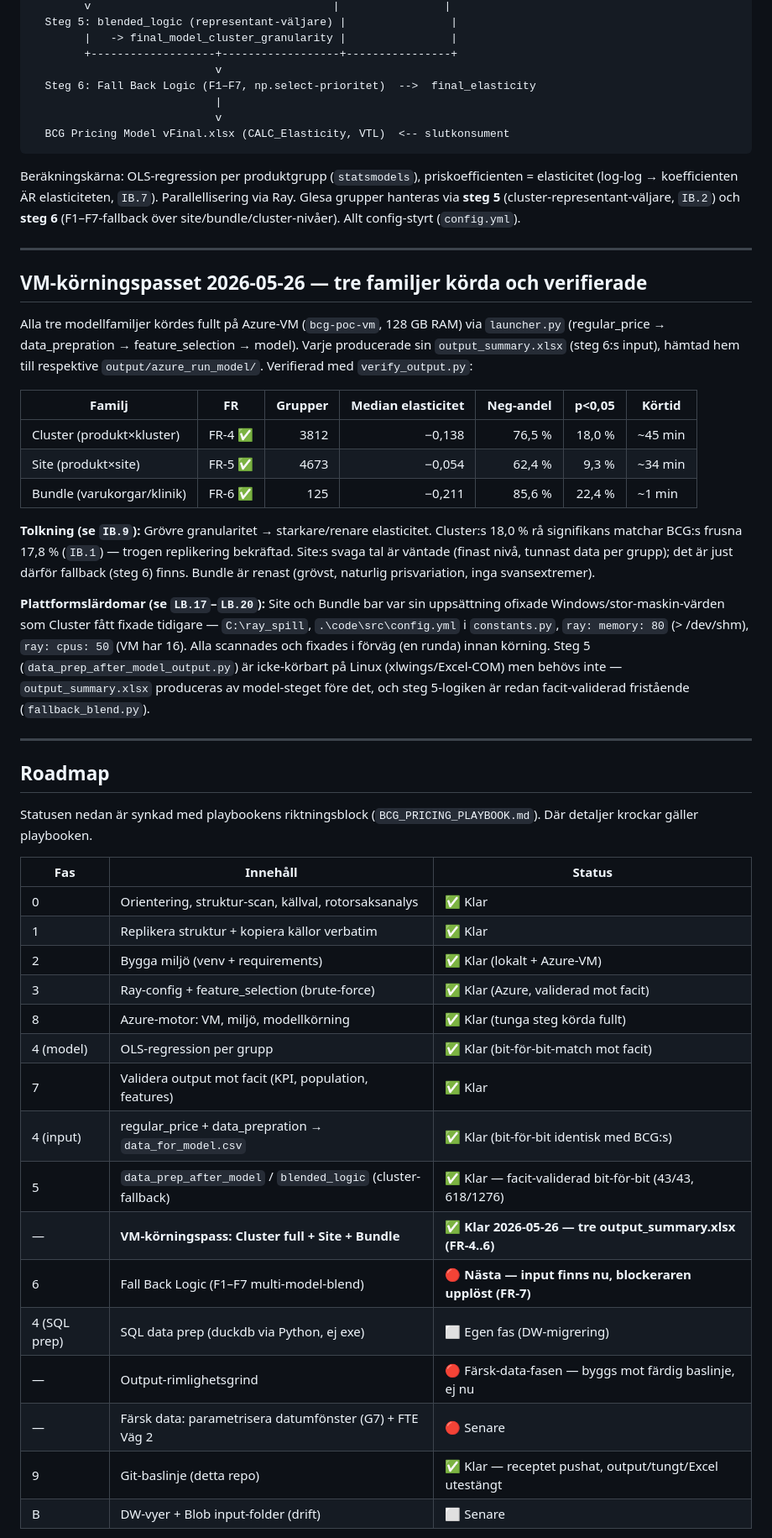
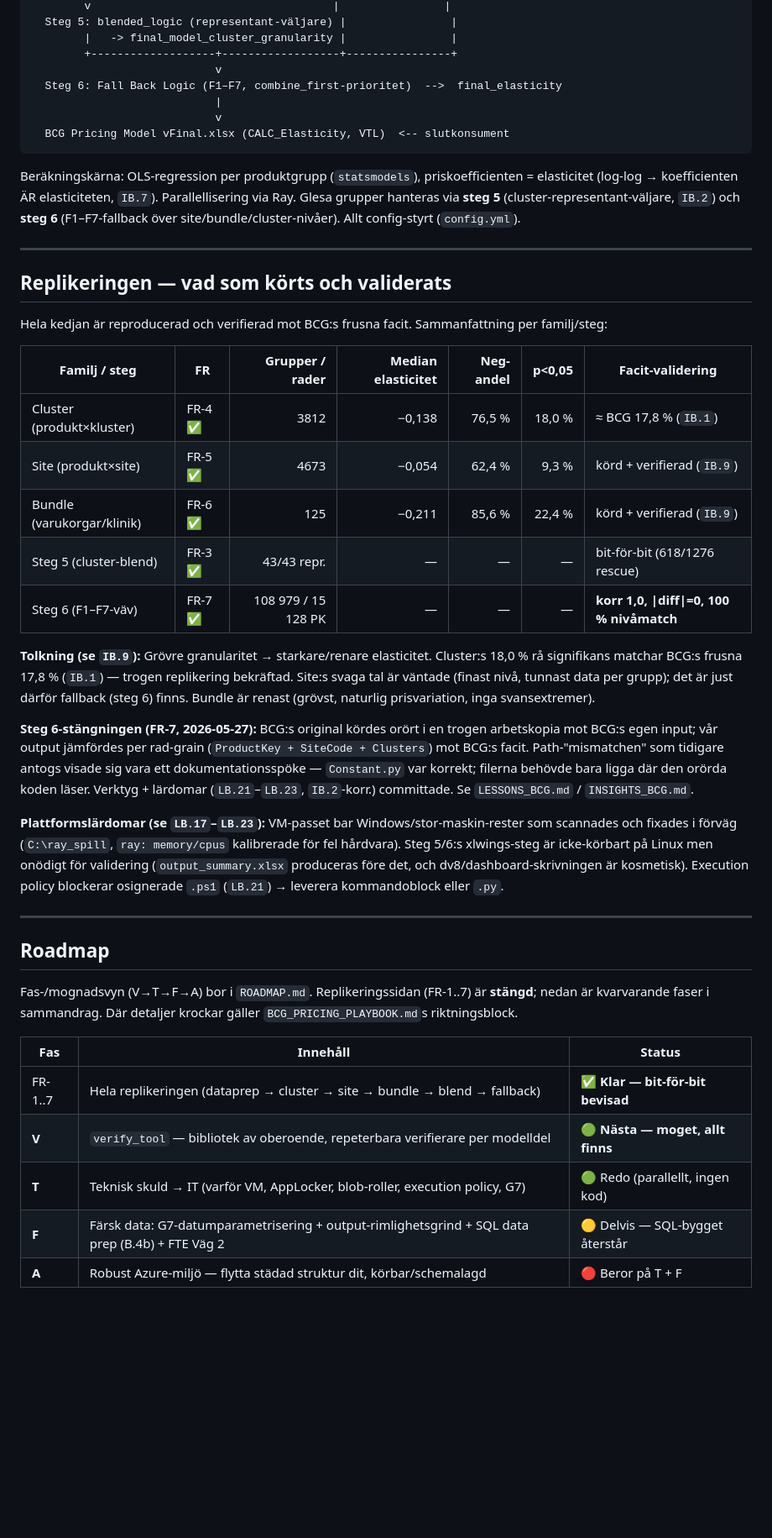
Before and after one commit to Dennyakillen/evbcgpricing, a Markdown page: README.md, the part around one of its changes. Shown at 84% size. Drawn GitHub-style; blank space fills up the shorter version.

Commit message:
Restructure docs: weave corrections into INSIGHTS/TECHNICAL, sync README to FR-7 closed with milestone tracker; remove contradictions and dead roadmaps

```diff
--- a/README.md
+++ b/README.md
@@ -79,7 +120,7 @@ Rådata (transaktioner, dimensioner)
         |   -> final_model_cluster_granularity |                |
         +-------------------+------------------+----------------+
                             v
-  Steg 6: Fall Back Logic (F1–F7, np.select-prioritet)  -->  final_elasticity
+  Steg 6: Fall Back Logic (F1–F7, combine_first-prioritet)  -->  final_elasticity
                             |
                             v
   BCG Pricing Model vFinal.xlsx (CALC_Elasticity, VTL)  <-- slutkonsument
@@ -92,53 +133,47 @@ site/bundle/cluster-nivåer). Allt config-styrt (`config.yml`).
 
 ---
 
-## VM-körningspasset 2026-05-26 — tre familjer körda och verifierade
+## Replikeringen — vad som körts och validerats
 
-Alla tre modellfamiljer kördes fullt på Azure-VM (`bcg-poc-vm`, 128 GB RAM) via `launcher.py`
-(regular_price → data_prepration → feature_selection → model). Varje producerade sin `output_summary.xlsx`
-(steg 6:s input), hämtad hem till respektive `output/azure_run_model/`. Verifierad med `verify_output.py`:
+Hela kedjan är reproducerad och verifierad mot BCG:s frusna facit. Sammanfattning per familj/steg:
 
-| Familj | FR | Grupper | Median elasticitet | Neg-andel | p<0,05 | Körtid |
+| Familj / steg | FR | Grupper / rader | Median elasticitet | Neg-andel | p<0,05 | Facit-validering |
 |---|---|---:|---:|---:|---:|---|
-| Cluster (produkt×kluster) | FR-4 ✅ | 3812 | −0,138 | 76,5 % | 18,0 % | ~45 min |
-| Site (produkt×site) | FR-5 ✅ | 4673 | −0,054 | 62,4 % | 9,3 % | ~34 min |
-| Bundle (varukorgar/klinik) | FR-6 ✅ | 125 | −0,211 | 85,6 % | 22,4 % | ~1 min |
+| Cluster (produkt×kluster) | FR-4 ✅ | 3812 | −0,138 | 76,5 % | 18,0 % | ≈ BCG 17,8 % (`IB.1`) |
+| Site (produkt×site) | FR-5 ✅ | 4673 | −0,054 | 62,4 % | 9,3 % | körd + verifierad (`IB.9`) |
+| Bundle (varukorgar/klinik) | FR-6 ✅ | 125 | −0,211 | 85,6 % | 22,4 % | körd + verifierad (`IB.9`) |
+| Steg 5 (cluster-blend) | FR-3 ✅ | 43/43 repr. | — | — | — | bit-för-bit (618/1276 rescue) |
+| Steg 6 (F1–F7-väv) | FR-7 ✅ | 108 979 / 15 128 PK | — | — | — | **korr 1,0, \|diff\|=0, 100 % nivåmatch** |
 
 **Tolkning (se `IB.9`):** Grövre granularitet → starkare/renare elasticitet. Cluster:s 18,0 % rå
 signifikans matchar BCG:s frusna 17,8 % (`IB.1`) — trogen replikering bekräftad. Site:s svaga tal är
 väntade (finast nivå, tunnast data per grupp); det är just därför fallback (steg 6) finns. Bundle är
 renast (grövst, naturlig prisvariation, inga svansextremer).
 
-**Plattformslärdomar (se `LB.17`–`LB.20`):** Site och Bundle bar var sin uppsättning ofixade
-Windows/stor-maskin-värden som Cluster fått fixade tidigare — `C:\ray_spill`, `.\code\src\config.yml`
-i `constants.py`, `ray: memory: 80` (> /dev/shm), `ray: cpus: 50` (VM har 16). Alla scannades och fixades
-i förväg (en runda) innan körning. Steg 5 (`data_prep_after_model_output.py`) är icke-körbart på Linux
-(xlwings/Excel-COM) men behövs inte — `output_summary.xlsx` produceras av model-steget före det, och
-steg 5-logiken är redan facit-validerad fristående (`fallback_blend.py`).
+**Steg 6-stängningen (FR-7, 2026-05-27):** BCG:s original kördes orört i en trogen arbetskopia mot BCG:s
+egen input; vår output jämfördes per rad-grain (`ProductKey + SiteCode + Clusters`) mot BCG:s facit.
+Path-"mismatchen" som tidigare antogs visade sig vara ett dokumentationsspöke — `Constant.py` var korrekt;
+filerna behövde bara ligga där den orörda koden läser. Verktyg + lärdomar (`LB.21`–`LB.23`, `IB.2`-korr.)
+committade. Se `LESSONS_BCG.md` / `INSIGHTS_BCG.md`.
+
+**Plattformslärdomar (se `LB.17`–`LB.23`):** VM-passet bar Windows/stor-maskin-rester som scannades och
+fixades i förväg (`C:\ray_spill`, `ray: memory/cpus` kalibrerade för fel hårdvara). Steg 5/6:s xlwings-steg
+är icke-körbart på Linux men onödigt för validering (`output_summary.xlsx` produceras före det, och
+dv8/dashboard-skrivningen är kosmetisk). Execution policy blockerar osignerade `.ps1` (`LB.21`) → leverera
+kommandoblock eller `.py`.
 
 ---
 
 ## Roadmap
 
-Statusen nedan är synkad med playbookens riktningsblock (`BCG_PRICING_PLAYBOOK.md`). Där detaljer krockar
-gäller playbooken.
+Fas-/mognadsvyn (V→T→F→A) bor i `ROADMAP.md`. Replikeringssidan (FR-1..7) är **stängd**; nedan är
+kvarvarande faser i sammandrag. Där detaljer krockar gäller `BCG_PRICING_PLAYBOOK.md`s riktningsblock.
 
 | Fas | Innehåll | Status |
 |---|---|---|
-| 0 | Orientering, struktur-scan, källval, rotorsaksanalys | ✅ Klar |
-| 1 | Replikera struktur + kopiera källor verbatim | ✅ Klar |
-| 2 | Bygga miljö (venv + requirements) | ✅ Klar (lokalt + Azure-VM) |
-| 3 | Ray-config + feature_selection (brute-force) | ✅ Klar (Azure, validerad mot facit) |
-| 8 | Azure-motor: VM, miljö, modellkörning | ✅ Klar (tunga steg körda fullt) |
-| 4 (model) | OLS-regression per grupp | ✅ Klar (bit-för-bit-match mot facit) |
-| 7 | Validera output mot facit (KPI, population, features) | ✅ Klar |
-| 4 (input) | regular_price + data_prepration → `data_for_model.csv` | ✅ Klar (bit-för-bit identisk med BCG:s) |
-| 5 | `data_prep_after_model` / `blended_logic` (cluster-fallback) | ✅ Klar — facit-validerad bit-för-bit (43/43, 618/1276) |
-| — | **VM-körningspass: Cluster full + Site + Bundle** | ✅ **Klar 2026-05-26 — tre output_summary.xlsx (FR-4..6)** |
-| 6 | Fall Back Logic (F1–F7 multi-model-blend) | 🔴 **Nästa — input finns nu, blockeraren upplöst (FR-7)** |
-| 4 (SQL prep) | SQL data prep (duckdb via Python, ej exe) | ⬜ Egen fas (DW-migrering) |
-| — | Output-rimlighetsgrind | 🔴 Färsk-data-fasen — byggs mot färdig baslinje, ej nu |
-| — | Färsk data: parametrisera datumfönster (G7) + FTE Väg 2 | 🔴 Senare |
-| 9 | Git-baslinje (detta repo) | ✅ Klar — receptet pushat, output/tungt/Excel utestängt |
-| B | DW-vyer + Blob input-folder (drift) | ⬜ Senare |
+| FR-1..7 | Hela replikeringen (dataprep → cluster → site → bundle → blend → fallback) | ✅ **Klar — bit-för-bit bevisad** |
+| **V** | `verify_tool` — bibliotek av oberoende, repeterbara verifierare per modelldel | 🟢 **Nästa — moget, allt finns** |
+| **T** | Teknisk skuld → IT (varför VM, AppLocker, blob-roller, execution policy, G7) | 🟢 Redo (parallellt, ingen kod) |
+| **F** | Färsk data: G7-datumparametrisering + output-rimlighetsgrind + SQL data prep (B.4b) + FTE Väg 2 | 🟡 Delvis — SQL-bygget återstår |
+| **A** | Robust Azure-miljö — flytta städad struktur dit, körbar/schemalagd | 🔴 Beror på T + F |
 
```
Also changed, not shown: other parts of README.md (+77 -51 lines), INSIGHTS_BCG.md (+52 -35 lines), TECHNICAL_PREREQUISITES.md (+68 -69 lines).
